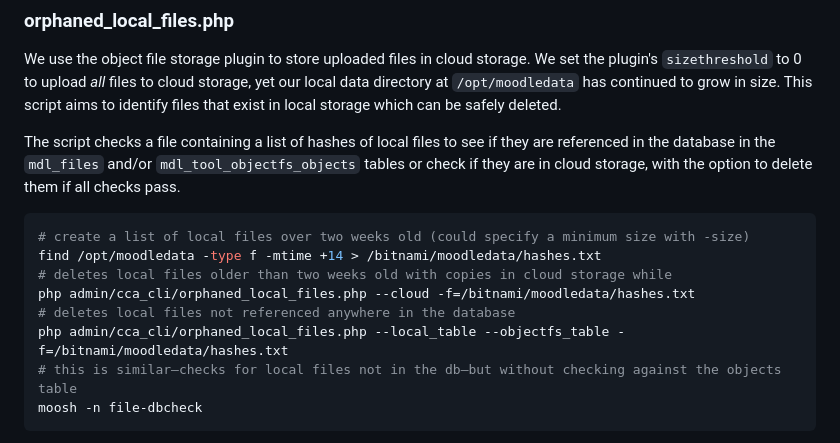
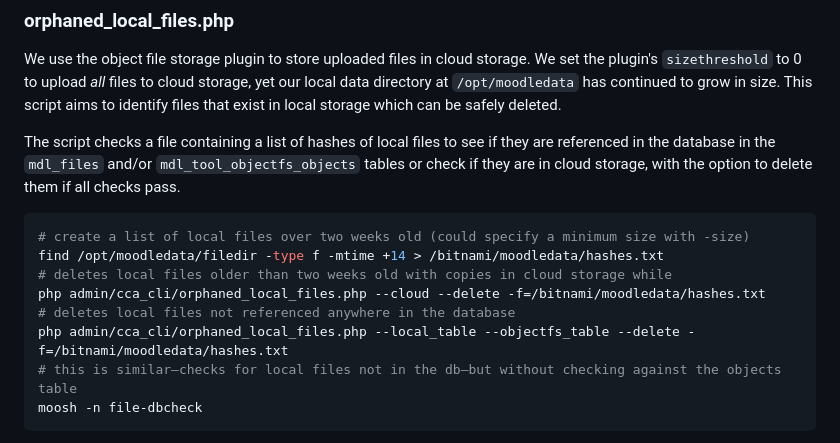
Before and after one commit to cca/moodle_cli, a Markdown page: readme.md, the part around the change. Rendered like a GitHub page.

Commit message:
docs: update orphan cmd examples

````diff
--- a/readme.md
+++ b/readme.md
@@ -52,11 +52,11 @@ The script checks a file containing a list of hashes of local files to see if th
 
 ```sh
 # create a list of local files over two weeks old (could specify a minimum size with -size)
-find /opt/moodledata -type f -mtime +14 > /bitnami/moodledata/hashes.txt
+find /opt/moodledata/filedir -type f -mtime +14 > /bitnami/moodledata/hashes.txt
 # deletes local files older than two weeks old with copies in cloud storage while
-php admin/cca_cli/orphaned_local_files.php --cloud -f=/bitnami/moodledata/hashes.txt
+php admin/cca_cli/orphaned_local_files.php --cloud --delete -f=/bitnami/moodledata/hashes.txt
 # deletes local files not referenced anywhere in the database
-php admin/cca_cli/orphaned_local_files.php --local_table --objectfs_table -f=/bitnami/moodledata/hashes.txt
+php admin/cca_cli/orphaned_local_files.php --local_table --objectfs_table --delete -f=/bitnami/moodledata/hashes.txt
 # this is similar—checks for local files not in the db—but without checking against the objects table
 moosh -n file-dbcheck
 ```
````
